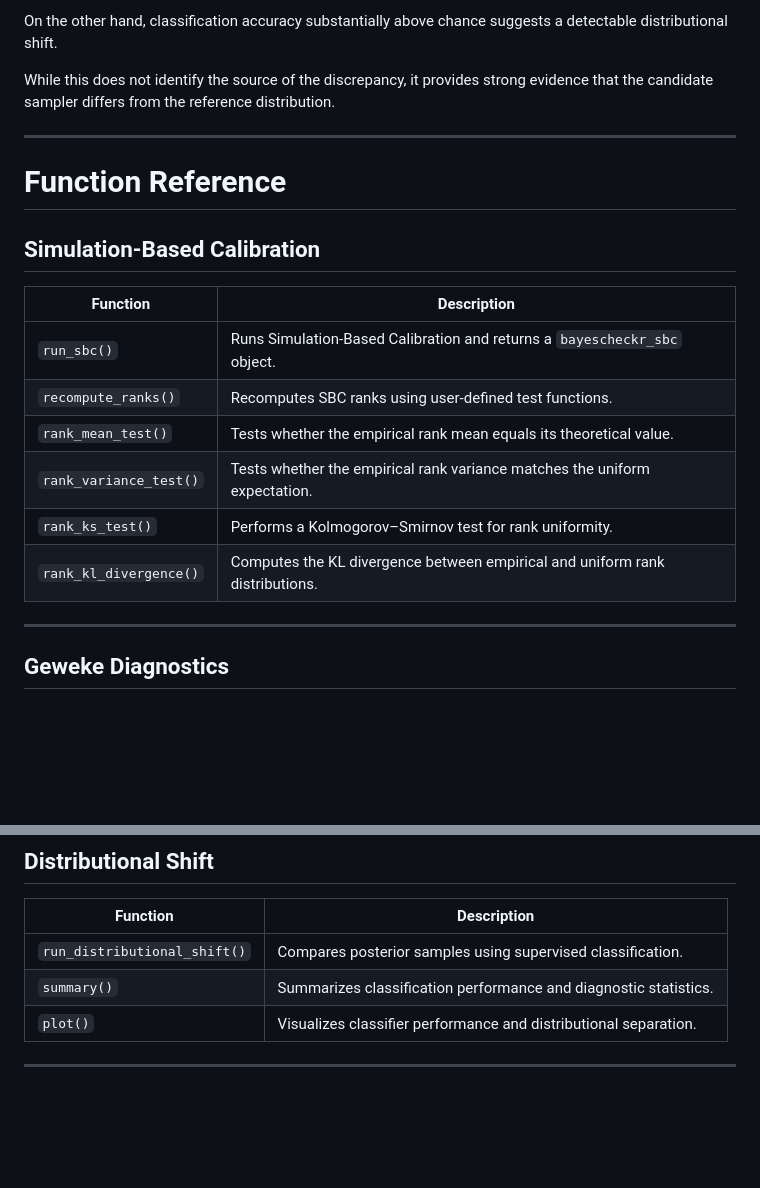
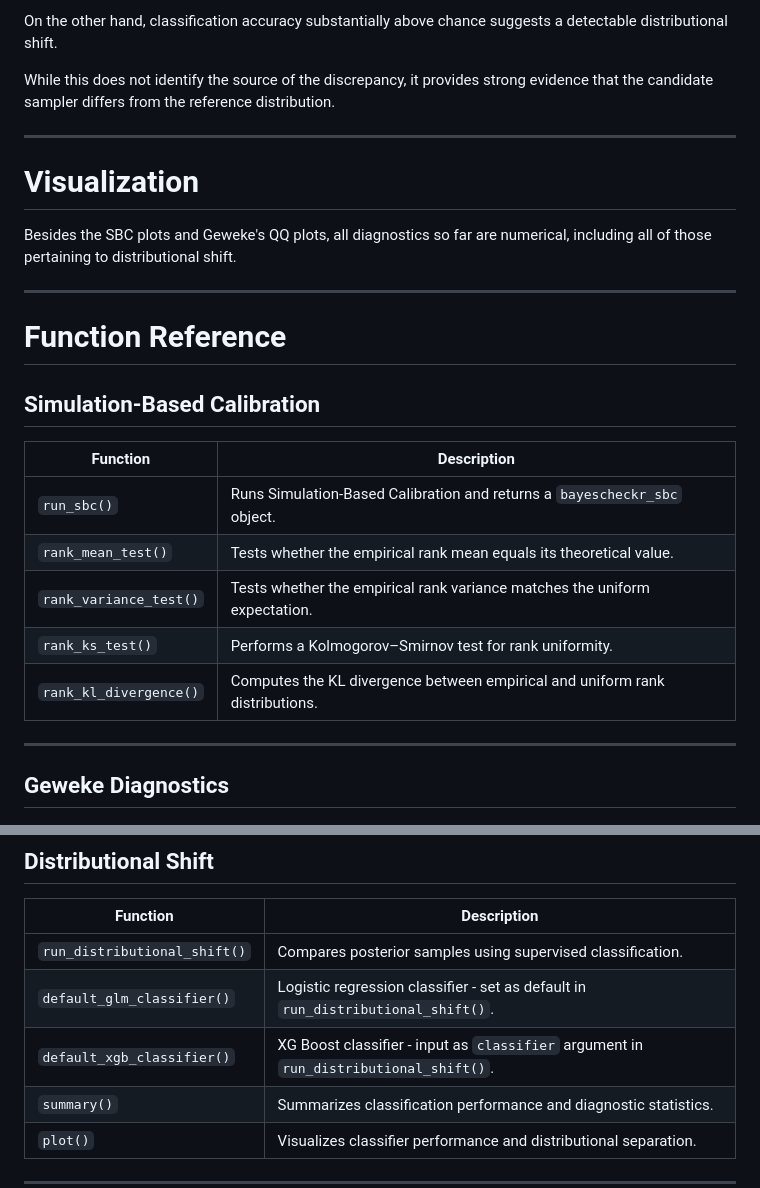
Before and after one commit to BayesCheck/bayescheckr, a Markdown page: README.md, 2 parts joined by grey strips. Drawn GitHub-style; blank space fills up the shorter version.

```diff
--- a/README.md
+++ b/README.md
@@ -376,6 +384,12 @@ While this does not identify the source of the discrepancy, it provides strong e
 
 ------------------------------------------------------------------------
 
+# Visualization
+
+Besides the SBC plots and Geweke's QQ plots, all diagnostics so far are numerical, including all of those pertaining to distributional shift.
+
+------------------------------------------------------------------------
+
 # Function Reference
 
 ## Simulation-Based Calibration
@@ -383,11 +397,11 @@ While this does not identify the source of the discrepancy, it provides strong e
 | Function | Description |
 |---------------------|---------------------------------------------------|
 | `run_sbc()` | Runs Simulation-Based Calibration and returns a `bayescheckr_sbc` object. |
-| `recompute_ranks()` | Recomputes SBC ranks using user-defined test functions. |
 | `rank_mean_test()` | Tests whether the empirical rank mean equals its theoretical value. |
 | `rank_variance_test()` | Tests whether the empirical rank variance matches the uniform expectation. |
 | `rank_ks_test()` | Performs a Kolmogorov–Smirnov test for rank uniformity. |
 | `rank_kl_divergence()` | Computes the KL divergence between empirical and uniform rank distributions. |
+
 
 ------------------------------------------------------------------------
 
@@ -407,6 +421,8 @@ While this does not identify the source of the discrepancy, it provides strong e
 | Function | Description |
 |------------------------|------------------------------------------------|
 | `run_distributional_shift()` | Compares posterior samples using supervised classification. |
+| `default_glm_classifier()` | Logistic regression classifier - set as default in `run_distributional_shift()`. |
+| `default_xgb_classifier()` | XG Boost classifier - input as `classifier` argument in `run_distributional_shift()`. |
 | `summary()` | Summarizes classification performance and diagnostic statistics. |
 | `plot()` | Visualizes classifier performance and distributional separation. |
 
```
Also changed, not shown: other parts of README.md (+19 -11 lines).
